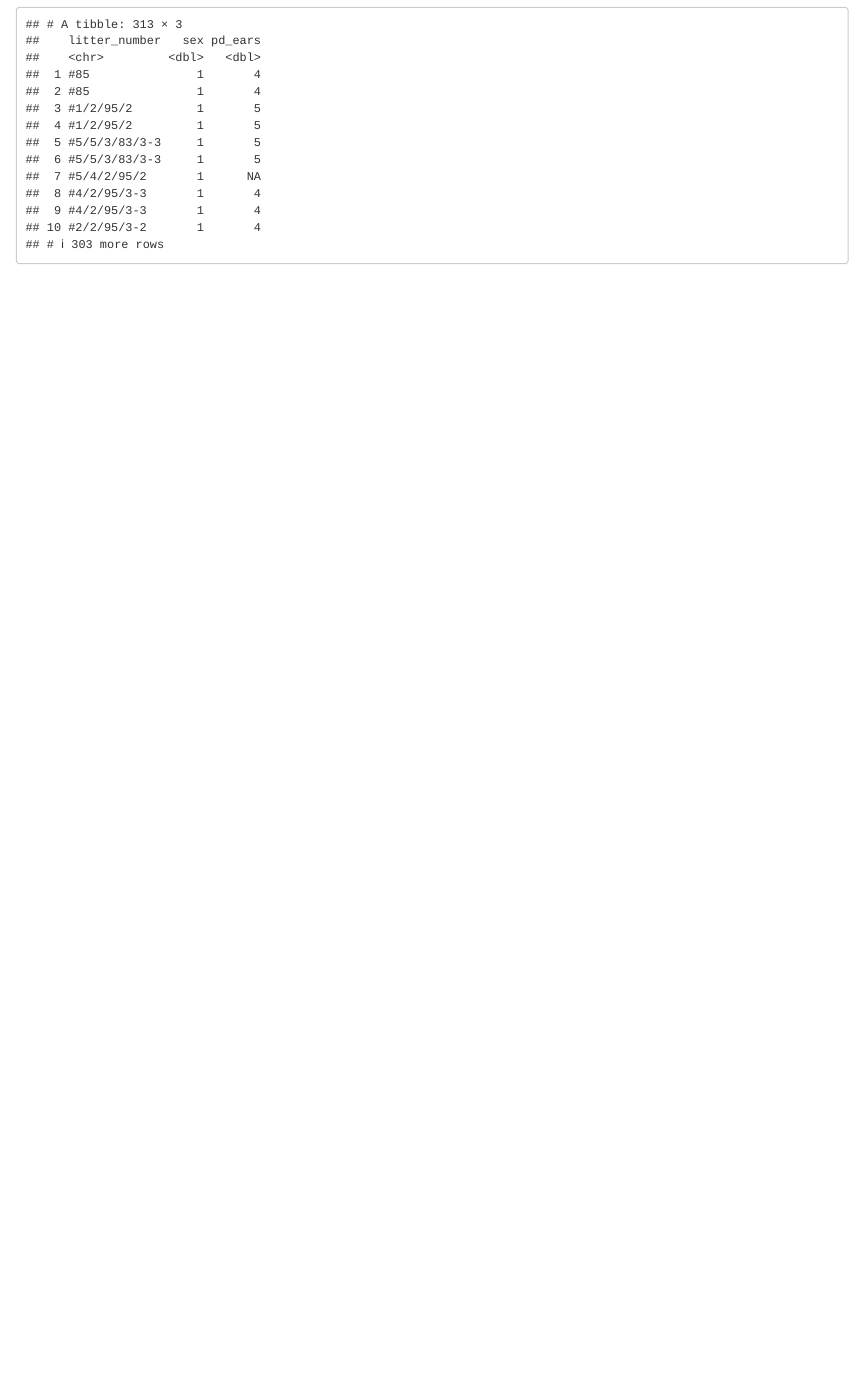
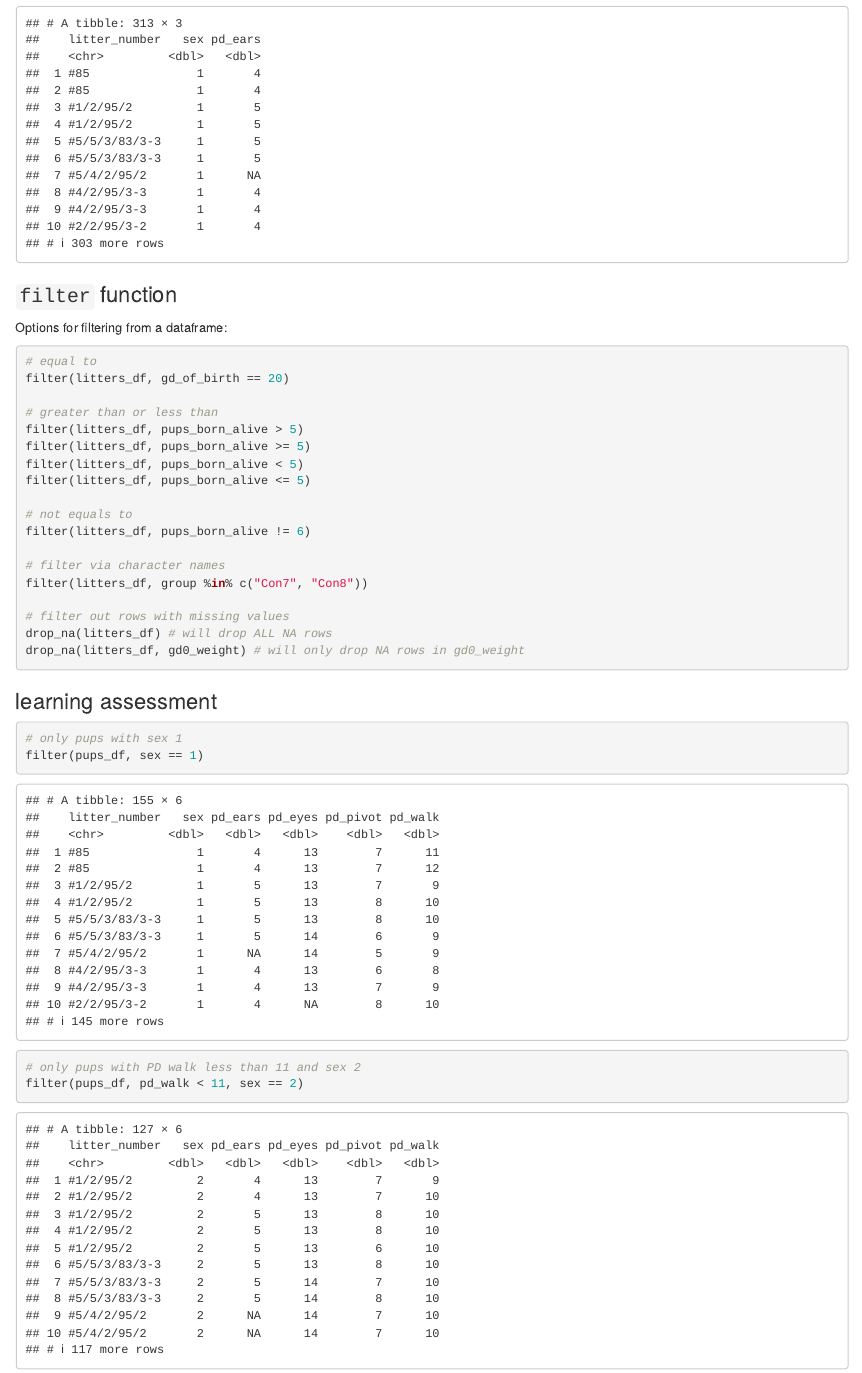
Before and after one commit to a-l-collins/p8105_classwork, an R Markdown document (lecture 6 pipes.Rmd): the page in a window 1100 px wide, from 1050 px down. Rendered offline with R 4.5, knitr and Pandoc, with nearby package versions; column names are cleaned by a stand-in for the janitor package.

Commit message:
filter function

````diff
--- a/lecture 6 pipes.Rmd
+++ b/lecture 6 pipes.Rmd
@@ -62,3 +62,38 @@ pull(litters_df, group)
 # select litter number, sex, and PD ears
 select(pups_df, litter_number, sex, pd_ears)
 ```
+
+### `filter` function
+
+Options for filtering from a dataframe:
+
+```{r results = FALSE}
+# equal to
+filter(litters_df, gd_of_birth == 20)
+
+# greater than or less than
+filter(litters_df, pups_born_alive > 5)
+filter(litters_df, pups_born_alive >= 5)
+filter(litters_df, pups_born_alive < 5)
+filter(litters_df, pups_born_alive <= 5)
+
+# not equals to
+filter(litters_df, pups_born_alive != 6)
+
+# filter via character names
+filter(litters_df, group %in% c("Con7", "Con8"))
+
+# filter out rows with missing values
+drop_na(litters_df) # will drop ALL NA rows
+drop_na(litters_df, gd0_weight) # will only drop NA rows in gd0_weight
+```
+
+### learning assessment
+
+```{r}
+# only pups with sex 1
+filter(pups_df, sex == 1)
+
+# only pups with PD walk less than 11 and sex 2
+filter(pups_df, pd_walk < 11, sex == 2)
+```
````
Also changed, not shown: lecture-6-pipes.html.
